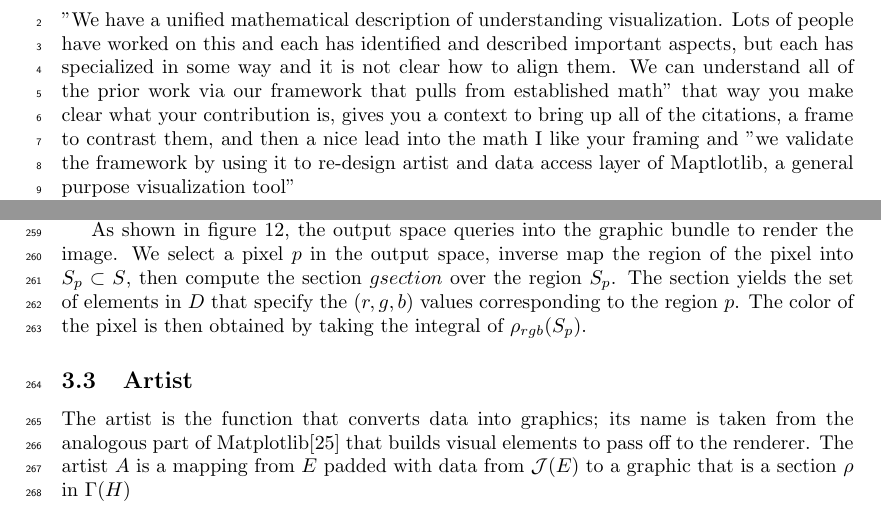
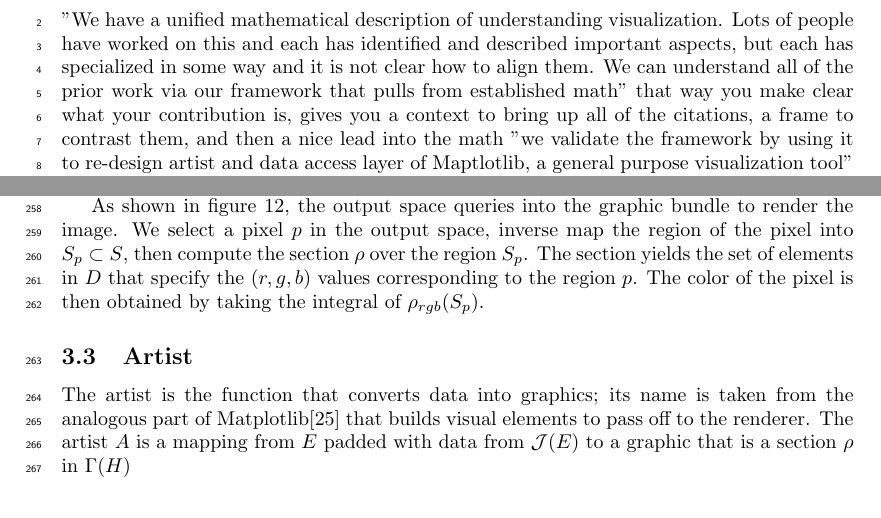
Before and after one commit to story645/proposal, a LaTeX thesis (draft/main.tex, which reads draft/sections/intro.tex, draft/sections/math.tex): two parts of pages 1 and 15 of 43, joined at a grey line, cut so that both start at the same text. Compiled offline with pdfLaTeX; a LaTeX package or settings file that is missing is left out.

Commit message:
trying to compile next + fixed some errors

```diff
--- a/draft/sections/intro.tex
+++ b/draft/sections/intro.tex
@@ -4,8 +4,7 @@
 \label{sec:intro}
 "We have a unified mathematical description of understanding visualization.  Lots of people have worked on this and each has identified and described important aspects, but each has specialized in some way and it is not clear how to align them.  We can understand all of the prior work via our framework that pulls from {established math}"
 that way you make clear what your contribution is, gives you a context to bring up all of the citations, a frame to contrast them, and then a nice lead into the math
-I like your framing
-and "we validate the framework by using it to re-design artist and data access layer of Maptlotlib, a general purpose visualization tool"
+ "we validate the framework by using it to re-design artist and data access layer of Maptlotlib, a general purpose visualization tool"
 
 In data visualization it is assumed the graphical representation of data match the properties of the data, and in this work we propose that the mathematical notion of equivariance formalizes this expectation. We propose a topological model that can encode heterogenous components of topologically complex datasets. To demonstrate the practical value of our model, we propose a model driven re-architecture of the artist layer of the Python visualization library Matplotlib. In addition to providing a way to ensure the library preserves structure, we propose a functional approach to  improve modularity, maintainability, and point to ways in which the library could better support concurrency and interactivity.
 
--- a/draft/sections/math.tex
+++ b/draft/sections/math.tex
@@ -279,7 +279,7 @@ yields the color of the pixel $p$.
     \caption{To render a graphic, a pixel $p$ is selected in the display space, which is defined in the same coordinates as the x and y components in \gfiber\.  The inverse mapping ${\gsection_{xy}}^(p)$ returns a region $\gbase_{p} \subset \gbase$. $\gsection(\gbase_{p})$ returns the list of elements $(x,\,y,\,r,\,g,\,b) \in \gfiber$ that lie over $\gbase_{p}$. The integral over the $(r,\,g,\,b)$ elements is the color of the pixel.}
     \label{fig:graphic_rho_lookup}
 \end{figure}
-As shown in figure~\ref{fig:graphic_rho_lookup}, the output space queries into the graphic bundle to render the image. We select a pixel $p$ in the output space, inverse map the region of the pixel into $\gbase_p \subset \gbase$, then compute the section $gsection$ over the region $\gbase_p$. The section yields the set of elements in \gfiber\ that specify the $(r, g, b)$ values corresponding to the region $p$. The color of the pixel is then obtained by taking the integral of $\gsection_{rgb}(\gbase_p)$.
+As shown in figure~\ref{fig:graphic_rho_lookup}, the output space queries into the graphic bundle to render the image. We select a pixel $p$ in the output space, inverse map the region of the pixel into $\gbase_p \subset \gbase$, then compute the section $\gsection$ over the region $\gbase_p$. The section yields the set of elements in \gfiber\ that specify the $(r, g, b)$ values corresponding to the region $p$. The color of the pixel is then obtained by taking the integral of $\gsection_{rgb}(\gbase_p)$.
 
 %% pdf/svg/etc are different ways of implementing rhos
 
```
Also changed, not shown: draft/sections/next.tex (+3 -0 lines), draft/sections/intro.tex (2 more changed lines).
